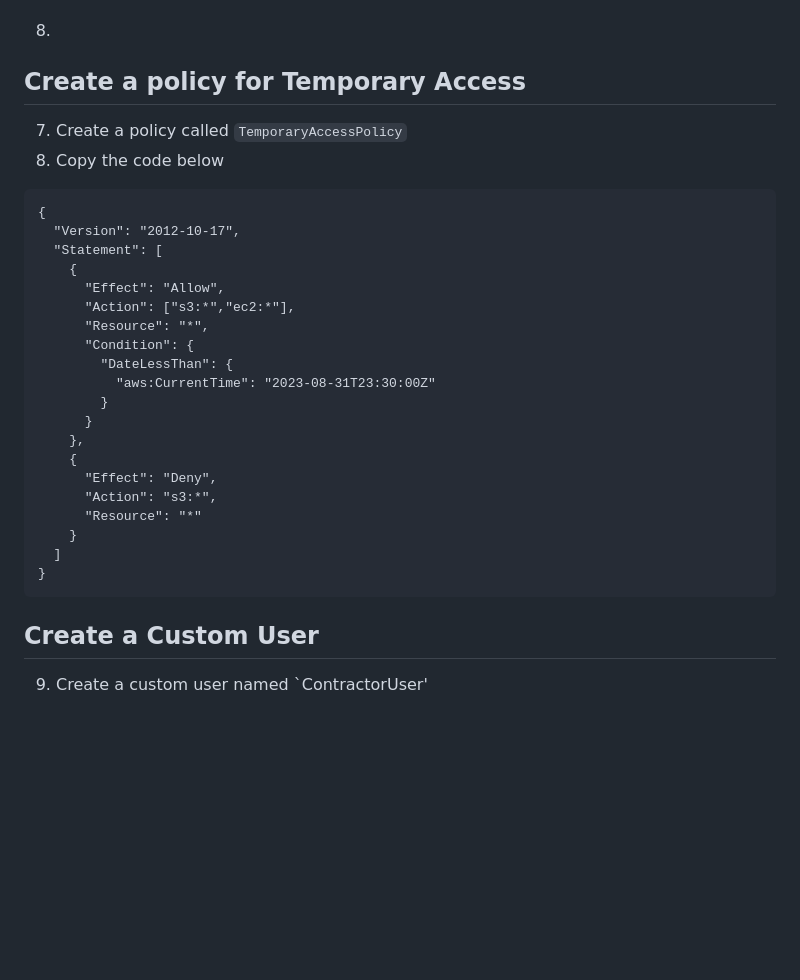
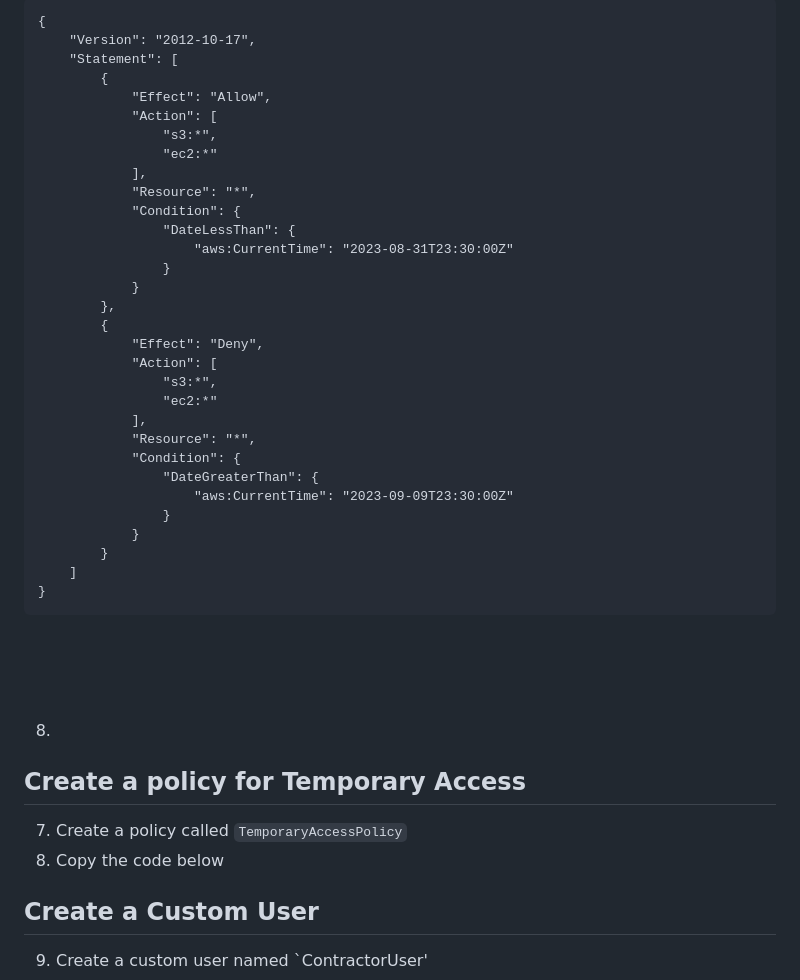
Before and after one commit to victorwokili/AWSProjects, a Markdown page: IAM/Temporary Access for Contractors/readme.md, the part around the change printed below. Drawn GitHub-style; blank space fills up the shorter version.

````diff
--- a/IAM/Temporary Access for Contractors/readme.md
+++ b/IAM/Temporary Access for Contractors/readme.md
@@ -58,32 +108,49 @@ This JSON policy allows both the "s3.amazonaws.com" and "ec2.amazonaws.com" serv
 
+```
+
+<br><br><br>
+
+```
+{
+    "Version": "2012-10-17",
+    "Statement": [
+        {
+            "Effect": "Allow",
+            "Action": [
+                "s3:*",
+                "ec2:*"
+            ],
+            "Resource": "*",
+            "Condition": {
+                "DateLessThan": {
+                    "aws:CurrentTime": "2023-08-31T23:30:00Z"
+                }
+            }
+        },
+        {
+            "Effect": "Deny",
+            "Action": [
+                "s3:*",
+                "ec2:*"
+            ],
+            "Resource": "*",
+            "Condition": {
+                "DateGreaterThan": {
+                    "aws:CurrentTime": "2023-09-09T23:30:00Z"
+                }
+            }
+        }
+    ]
+}
+```
+<br><br><br>
 
 8.
 
 ## Create a policy for Temporary Access
 7. Create a policy called `TemporaryAccessPolicy`
 8. Copy the code below
-```
-{
-  "Version": "2012-10-17",
-  "Statement": [
-    {
-      "Effect": "Allow",
-      "Action": ["s3:*","ec2:*"],
-      "Resource": "*",
-      "Condition": {
-        "DateLessThan": {
-          "aws:CurrentTime": "2023-08-31T23:30:00Z"
-        }
-      }
-    },
-    {
-      "Effect": "Deny",
-      "Action": "s3:*",
-      "Resource": "*"
-    }
-  ]
-}
-```
+
 
 ## Create a Custom User
 
````
Also changed, not shown: other parts of IAM/Temporary Access for Contractors/readme.md (+50 -0 lines).
